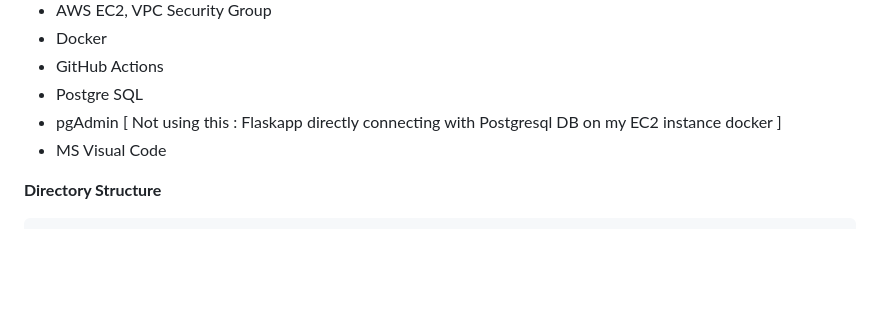
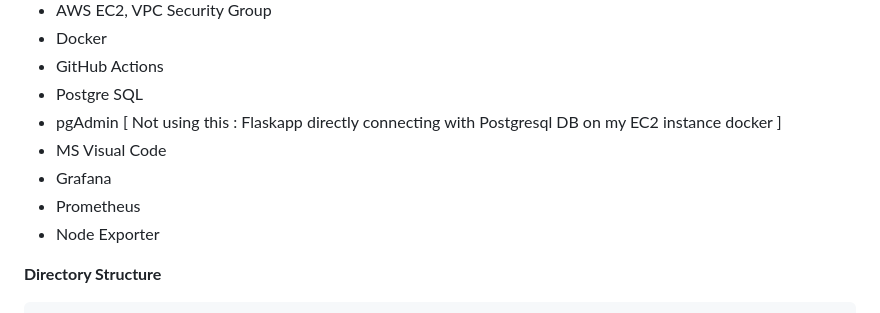
Before and after one commit to yoginderbagga/flask-postgres-backend, a Markdown page: README.md, the part around the change. Rendered like a GitHub page; blank space fills up the shorter version.

```diff
--- a/README.md
+++ b/README.md
@@ -21,6 +21,9 @@ Network Traffic Basic, Disk Space Basic and much more.
 - Postgre SQL
 - pgAdmin     [ Not using this : Flaskapp directly connecting with Postgresql DB on my EC2 instance docker ]
 - MS Visual Code
+- Grafana
+- Prometheus
+- Node Exporter
 
 **Directory Structure**
 
```
